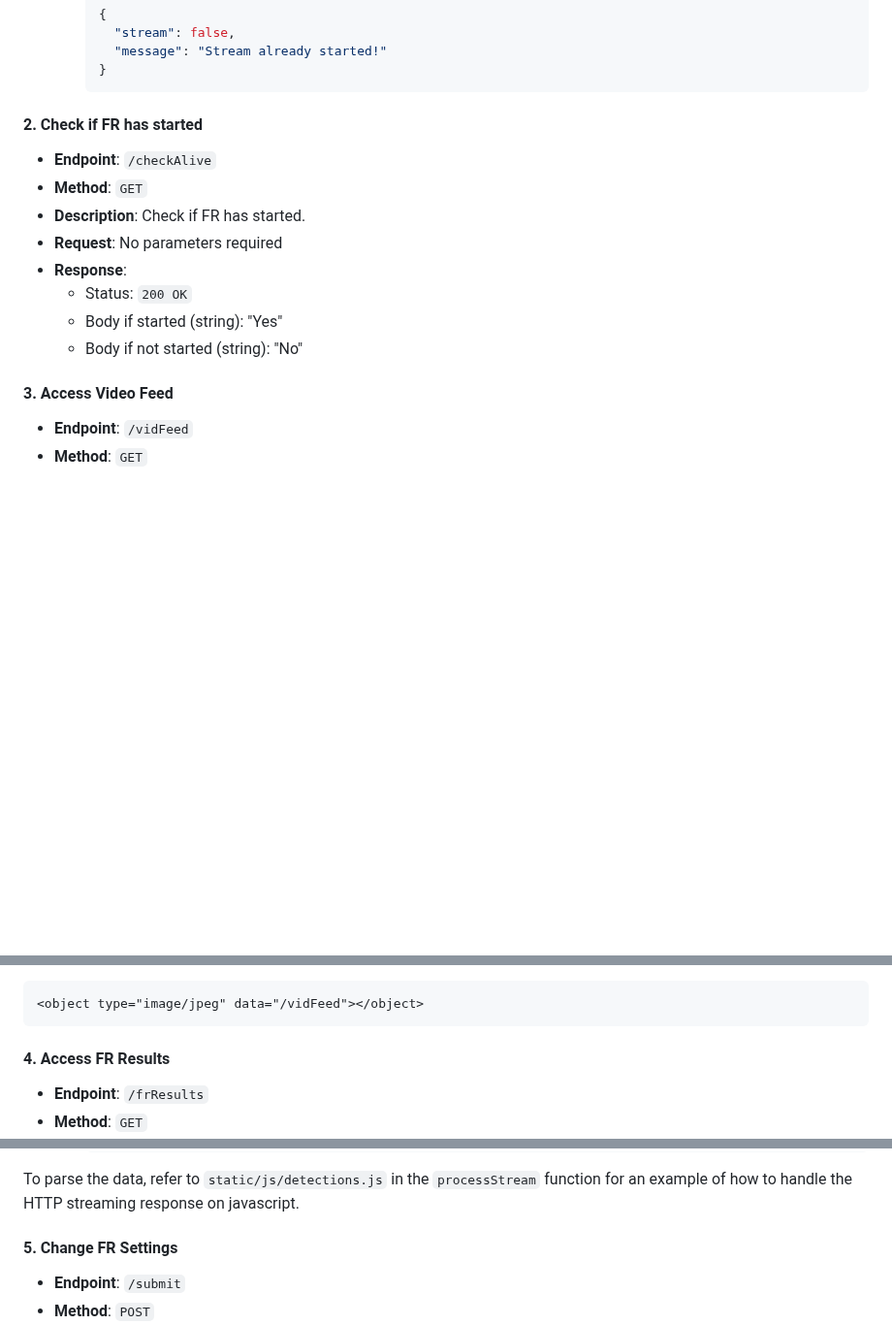
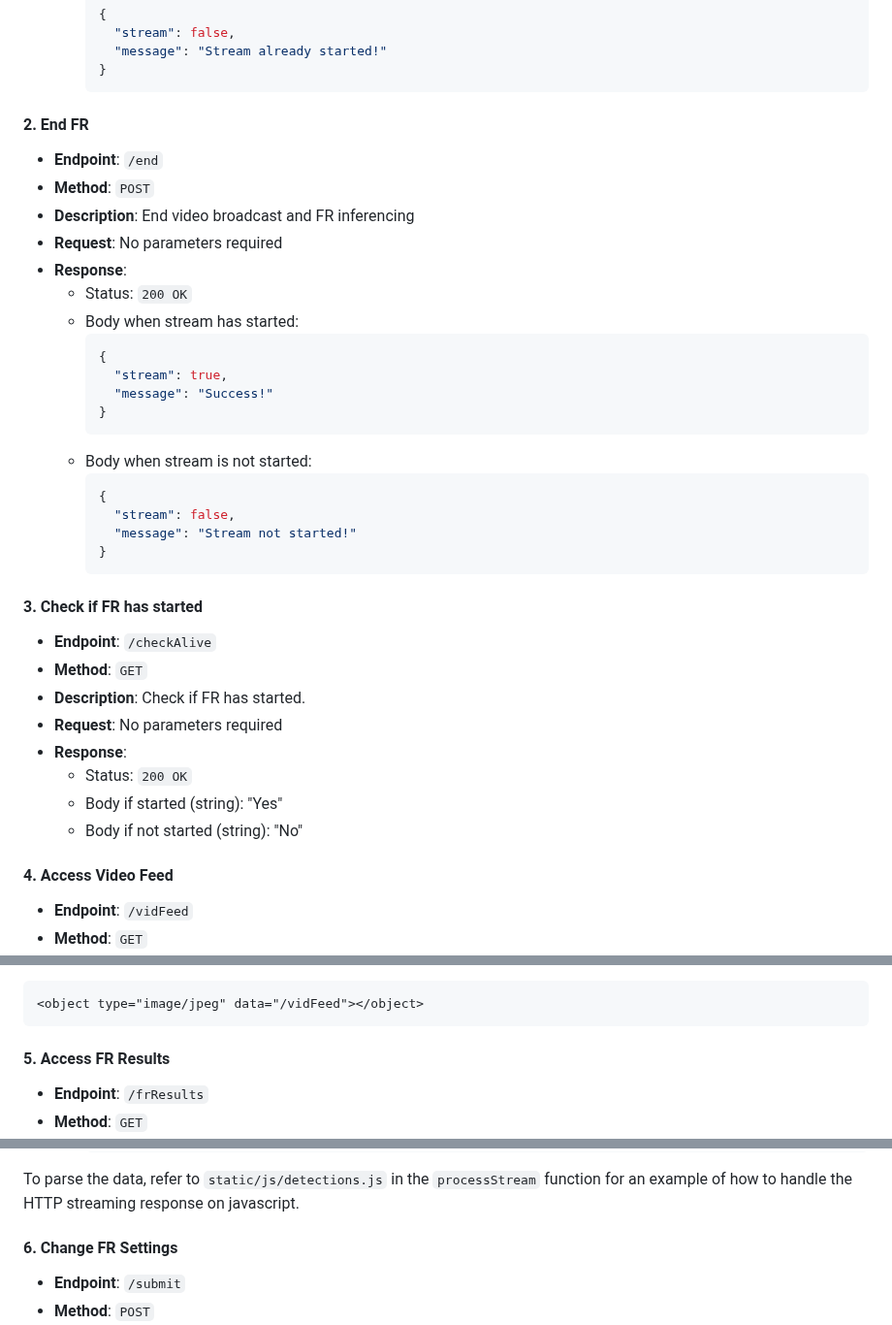
Before and after one commit to plainpotato/FR-FUSION, a Markdown page: simpliFRy/Developer Guide.md, 3 parts joined by grey strips. Shown at 97% size. Rendered like a GitHub page; blank space fills up the shorter version.

Commit message:
docs(simplifry): added end fr stream endpoint to dev guide

````diff
--- a/simpliFRy/Developer Guide.md
+++ b/simpliFRy/Developer Guide.md
@@ -258,7 +259,30 @@ P.S. The exact usefulness of this particular parameter is not fully determined.
     }
     ```
 
-#### 2. Check if FR has started
+#### 2. End FR
+
+- **Endpoint**: `/end`
+- **Method**: `POST`
+- **Description**: End video broadcast and FR inferencing
+- **Request**: No parameters required
+- **Response**:
+  - Status: `200 OK`
+  - Body when stream has started:
+    ```json
+    {
+      "stream": true,
+      "message": "Success!"
+    }
+    ```
+  - Body when stream is not started:
+    ```json
+    {
+      "stream": false,
+      "message": "Stream not started!"
+    }
+    ```
+
+#### 3. Check if FR has started
 
 - **Endpoint**: `/checkAlive`
 - **Method**: `GET`
@@ -269,7 +293,7 @@ P.S. The exact usefulness of this particular parameter is not fully determined.
   - Body if started (string): "Yes"
   - Body if not started (string): "No"
 
-#### 3. Access Video Feed
+#### 4. Access Video Feed
 
 - **Endpoint**: `/vidFeed`
 - **Method**: `GET`
@@ -285,7 +309,7 @@ To access the video stream, create an `<object>` element in HTML, set its `type`
 <object type="image/jpeg" data="/vidFeed"></object>
 ```
 
-#### 4. Access FR Results
+#### 5. Access FR Results
 
 - **Endpoint**: `/frResults`
 - **Method**: `GET`
@@ -314,7 +338,7 @@ To access the video stream, create an `<object>` element in HTML, set its `type`
 
 To parse the data, refer to `static/js/detections.js` in the `processStream` function for an example of how to handle the HTTP streaming response on javascript.
 
-#### 5. Change FR Settings
+#### 6. Change FR Settings
 
 - **Endpoint**: `/submit`
 - **Method**: `POST`
````
Also changed, not shown: other parts of simpliFRy/Developer Guide.md (+2 -1 lines).
